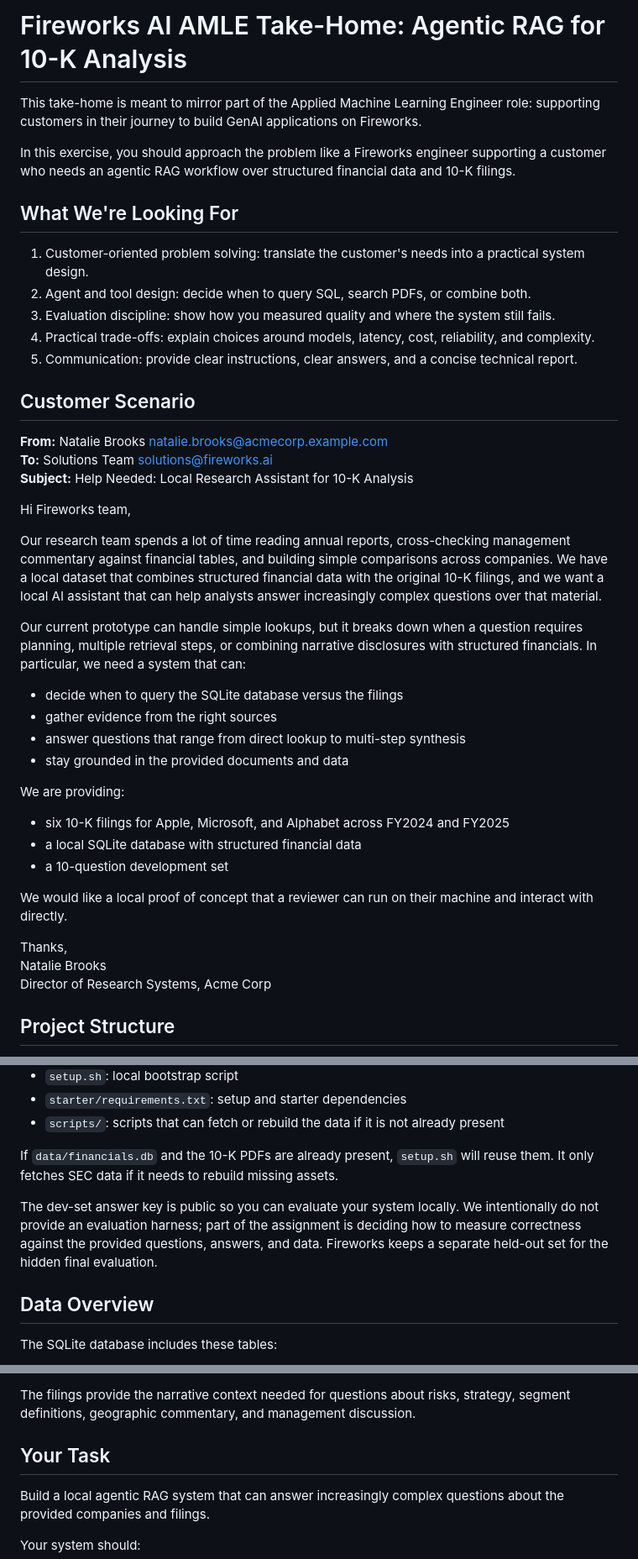
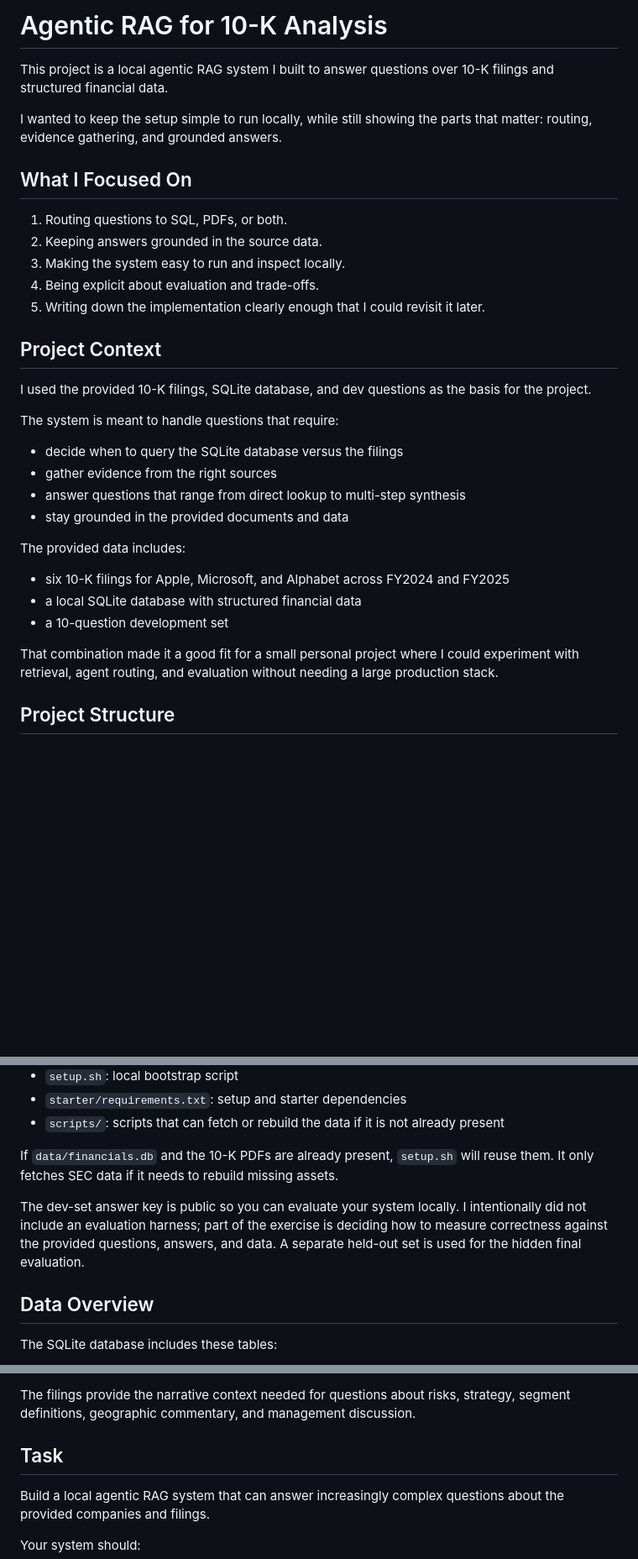
Before and after one commit to MargiPandya27/Agentic_RAG_10K_Fillings, a Markdown page: README.md, 3 parts joined by grey strips. Shown at 84% size. Drawn GitHub-style; blank space fills up the shorter version.

Commit message:
Modified the task in readme

```diff
--- a/README.md
+++ b/README.md
@@ -1,45 +1,35 @@
-# Fireworks AI AMLE Take-Home: Agentic RAG for 10-K Analysis
+# Agentic RAG for 10-K Analysis
 
-This take-home is meant to mirror part of the Applied Machine Learning Engineer role: supporting customers in their journey to build GenAI applications on Fireworks.
+This project is a local agentic RAG system I built to answer questions over 10-K filings and structured financial data.
 
-In this exercise, you should approach the problem like a Fireworks engineer supporting a customer who needs an agentic RAG workflow over structured financial data and 10-K filings.
+I wanted to keep the setup simple to run locally, while still showing the parts that matter: routing, evidence gathering, and grounded answers.
 
-## What We're Looking For
+## What I Focused On
 
-1. Customer-oriented problem solving: translate the customer's needs into a practical system design.
-2. Agent and tool design: decide when to query SQL, search PDFs, or combine both.
-3. Evaluation discipline: show how you measured quality and where the system still fails.
-4. Practical trade-offs: explain choices around models, latency, cost, reliability, and complexity.
-5. Communication: provide clear instructions, clear answers, and a concise technical report.
+1. Routing questions to SQL, PDFs, or both.
+2. Keeping answers grounded in the source data.
+3. Making the system easy to run and inspect locally.
+4. Being explicit about evaluation and trade-offs.
+5. Writing down the implementation clearly enough that I could revisit it later.
 
-## Customer Scenario
+## Project Context
 
-**From:** Natalie Brooks <natalie.brooks@acmecorp.example.com>
-**To:** Solutions Team <solutions@fireworks.ai>
-**Subject:** Help Needed: Local Research Assistant for 10-K Analysis
+I used the provided 10-K filings, SQLite database, and dev questions as the basis for the project.
 
-Hi Fireworks team,
-
-Our research team spends a lot of time reading annual reports, cross-checking management commentary against financial tables, and building simple comparisons across companies. We have a local dataset that combines structured financial data with the original 10-K filings, and we want a local AI assistant that can help analysts answer increasingly complex questions over that material.
-
-Our current prototype can handle simple lookups, but it breaks down when a question requires planning, multiple retrieval steps, or combining narrative disclosures with structured financials. In particular, we need a system that can:
+The system is meant to handle questions that require:
 
 - decide when to query the SQLite database versus the filings
 - gather evidence from the right sources
 - answer questions that range from direct lookup to multi-step synthesis
 - stay grounded in the provided documents and data
 
-We are providing:
+The provided data includes:
 
 - six 10-K filings for Apple, Microsoft, and Alphabet across FY2024 and FY2025
 - a local SQLite database with structured financial data
 - a 10-question development set
 
-We would like a local proof of concept that a reviewer can run on their machine and interact with directly.
-
-Thanks,
-Natalie Brooks
-Director of Research Systems, Acme Corp
+That combination made it a good fit for a small personal project where I could experiment with retrieval, agent routing, and evaluation without needing a large production stack.
 
 ## Project Structure
 
@@ -60,7 +50,7 @@ Director of Research Systems, Acme Corp
 
 If `data/financials.db` and the 10-K PDFs are already present, `setup.sh` will reuse them. It only fetches SEC data if it needs to rebuild missing assets.
 
-The dev-set answer key is public so you can evaluate your system locally. We intentionally do not provide an evaluation harness; part of the assignment is deciding how to measure correctness against the provided questions, answers, and data. Fireworks keeps a separate held-out set for the hidden final evaluation.
+The dev-set answer key is public so you can evaluate your system locally. I intentionally did not include an evaluation harness; part of the exercise is deciding how to measure correctness against the provided questions, answers, and data. A separate held-out set is used for the hidden final evaluation.
 
 ## Data Overview
 
@@ -74,7 +64,7 @@ The SQLite database includes these tables:
 
 The filings provide the narrative context needed for questions about risks, strategy, segment definitions, geographic commentary, and management discussion.
 
-## Your Task
+## Task
 
 Build a local agentic RAG system that can answer increasingly complex questions about the provided companies and filings.
 
```
Also changed, not shown: other parts of README.md (+1 -66 lines).
